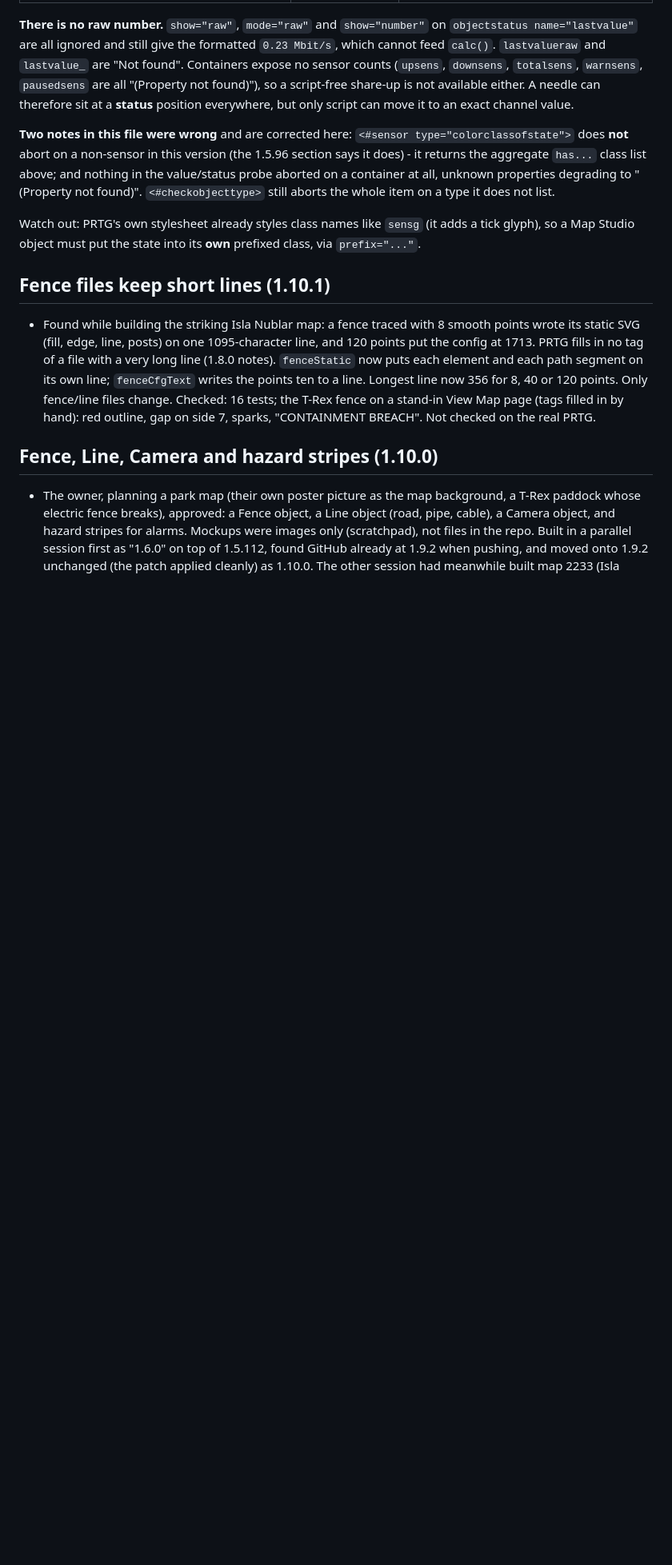
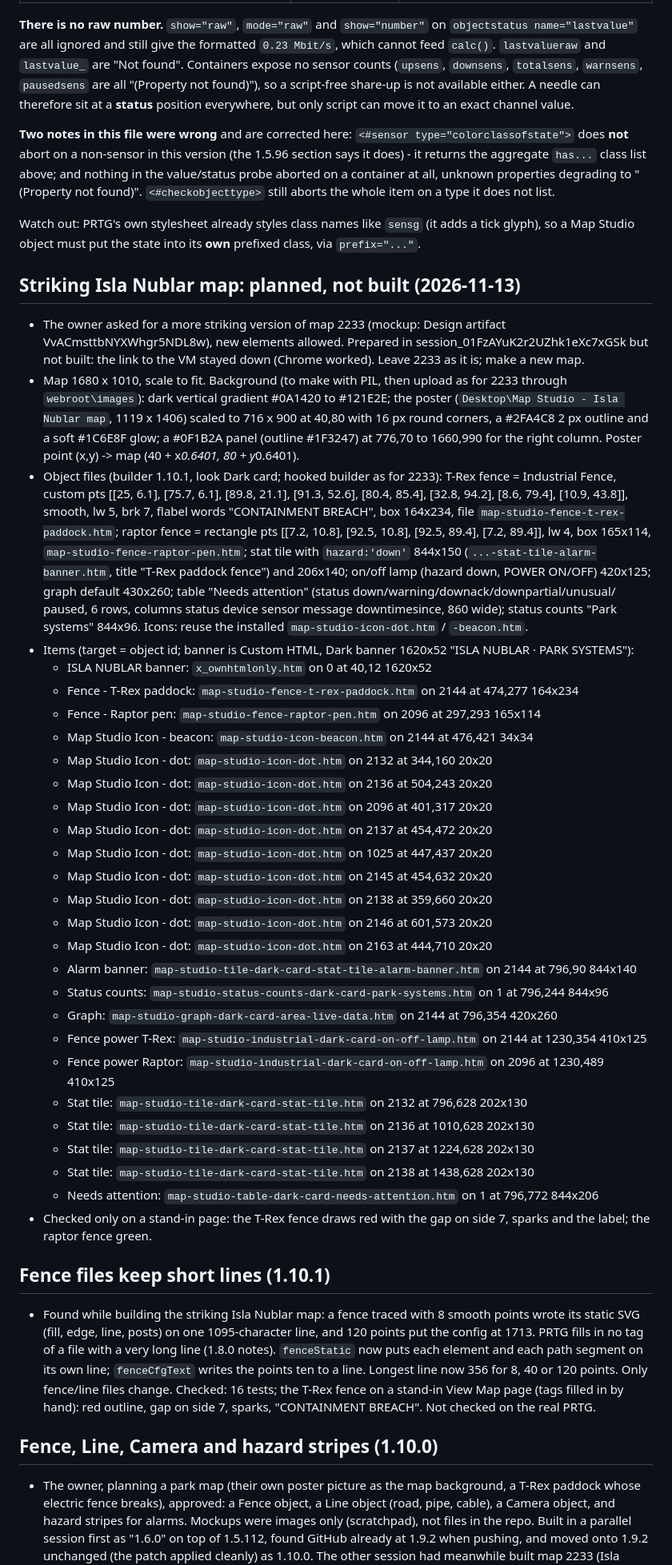
Before and after one commit to keeper1306/prtg-map-studio, a Markdown page: CLAUDE.md, the part around the change. Shown at 80% size. GitHub-like rendering; blank space fills up the shorter version.

Commit message:
Notes: striking Isla Nublar map plan (not built yet)
Co-Authored-By: Claude Opus 5.5 <noreply@anthropic.com>
Claude-Session: https://claude.ai/code/session_01FzAYuK2r2UZhk1eXc7xGSk

```diff
--- a/CLAUDE.md
+++ b/CLAUDE.md
@@ -215,6 +215,47 @@ still aborts the whole item on a type it does not list.
 
 Watch out: PRTG's own stylesheet already styles class names like `sensg` (it adds a tick glyph), so
 a Map Studio object must put the state into its **own** prefixed class, via `prefix="..."`.
+
+## Striking Isla Nublar map: planned, not built (2026-11-13)
+
+- The owner asked for a more striking version of map 2233 (mockup: Design artifact VvACmsttbNYXWhgr5NDL8w), new elements allowed.
+  Prepared in session_01FzAYuK2r2UZhk1eXc7xGSk but not built: the link to the VM stayed down (Chrome worked). Leave 2233 as it is; make a new map.
+- Map 1680 x 1010, scale to fit. Background (to make with PIL, then upload as for 2233 through `webroot\images`): dark vertical gradient
+  #0A1420 to #121E2E; the poster (`Desktop\Map Studio - Isla Nublar map`, 1119 x 1406) scaled to 716 x 900 at 40,80 with 16 px round
+  corners, a #2FA4C8 2 px outline and a soft #1C6E8F glow; a #0F1B2A panel (outline #1F3247) at 776,70 to 1660,990 for the right column.
+  Poster point (x,y) -> map (40 + x*0.6401, 80 + y*0.6401).
+- Object files (builder 1.10.1, look Dark card; hooked builder as for 2233): T-Rex fence = Industrial Fence, custom pts
+  [[25, 6.1], [75.7, 6.1], [89.8, 21.1], [91.3, 52.6], [80.4, 85.4], [32.8, 94.2], [8.6, 79.4], [10.9, 43.8]], smooth, lw 5, brk 7, flabel words "CONTAINMENT BREACH", box 164x234,
+  file `map-studio-fence-t-rex-paddock.htm`; raptor fence = rectangle pts [[7.2, 10.8], [92.5, 10.8], [92.5, 89.4], [7.2, 89.4]], lw 4, box 165x114, `map-studio-fence-raptor-pen.htm`;
+  stat tile with `hazard:'down'` 844x150 (`...-stat-tile-alarm-banner.htm`, title "T-Rex paddock fence") and 206x140; on/off lamp
+  (hazard down, POWER ON/OFF) 420x125; graph default 430x260; table "Needs attention" (status down/warning/downack/downpartial/unusual/
+  paused, 6 rows, columns status device sensor message downtimesince, 860 wide); status counts "Park systems" 844x96. Icons: reuse the
+  installed `map-studio-icon-dot.htm` / `-beacon.htm`.
+- Items (target = object id; banner is Custom HTML, Dark banner 1620x52 "ISLA NUBLAR · PARK SYSTEMS"):
+  - ISLA NUBLAR banner: `x_ownhtmlonly.htm` on 0 at 40,12 1620x52
+  - Fence - T-Rex paddock: `map-studio-fence-t-rex-paddock.htm` on 2144 at 474,277 164x234
+  - Fence - Raptor pen: `map-studio-fence-raptor-pen.htm` on 2096 at 297,293 165x114
+  - Map Studio Icon - beacon: `map-studio-icon-beacon.htm` on 2144 at 476,421 34x34
+  - Map Studio Icon - dot: `map-studio-icon-dot.htm` on 2132 at 344,160 20x20
+  - Map Studio Icon - dot: `map-studio-icon-dot.htm` on 2136 at 504,243 20x20
+  - Map Studio Icon - dot: `map-studio-icon-dot.htm` on 2096 at 401,317 20x20
+  - Map Studio Icon - dot: `map-studio-icon-dot.htm` on 2137 at 454,472 20x20
+  - Map Studio Icon - dot: `map-studio-icon-dot.htm` on 1025 at 447,437 20x20
+  - Map Studio Icon - dot: `map-studio-icon-dot.htm` on 2145 at 454,632 20x20
+  - Map Studio Icon - dot: `map-studio-icon-dot.htm` on 2138 at 359,660 20x20
+  - Map Studio Icon - dot: `map-studio-icon-dot.htm` on 2146 at 601,573 20x20
+  - Map Studio Icon - dot: `map-studio-icon-dot.htm` on 2163 at 444,710 20x20
+  - Alarm banner: `map-studio-tile-dark-card-stat-tile-alarm-banner.htm` on 2144 at 796,90 844x140
+  - Status counts: `map-studio-status-counts-dark-card-park-systems.htm` on 1 at 796,244 844x96
+  - Graph: `map-studio-graph-dark-card-area-live-data.htm` on 2144 at 796,354 420x260
+  - Fence power T-Rex: `map-studio-industrial-dark-card-on-off-lamp.htm` on 2144 at 1230,354 410x125
+  - Fence power Raptor: `map-studio-industrial-dark-card-on-off-lamp.htm` on 2096 at 1230,489 410x125
+  - Stat tile: `map-studio-tile-dark-card-stat-tile.htm` on 2132 at 796,628 202x130
+  - Stat tile: `map-studio-tile-dark-card-stat-tile.htm` on 2136 at 1010,628 202x130
+  - Stat tile: `map-studio-tile-dark-card-stat-tile.htm` on 2137 at 1224,628 202x130
+  - Stat tile: `map-studio-tile-dark-card-stat-tile.htm` on 2138 at 1438,628 202x130
+  - Needs attention: `map-studio-table-dark-card-needs-attention.htm` on 1 at 796,772 844x206
+- Checked only on a stand-in page: the T-Rex fence draws red with the gap on side 7, sparks and the label; the raptor fence green.
 
 ## Fence files keep short lines (1.10.1)
 
```
